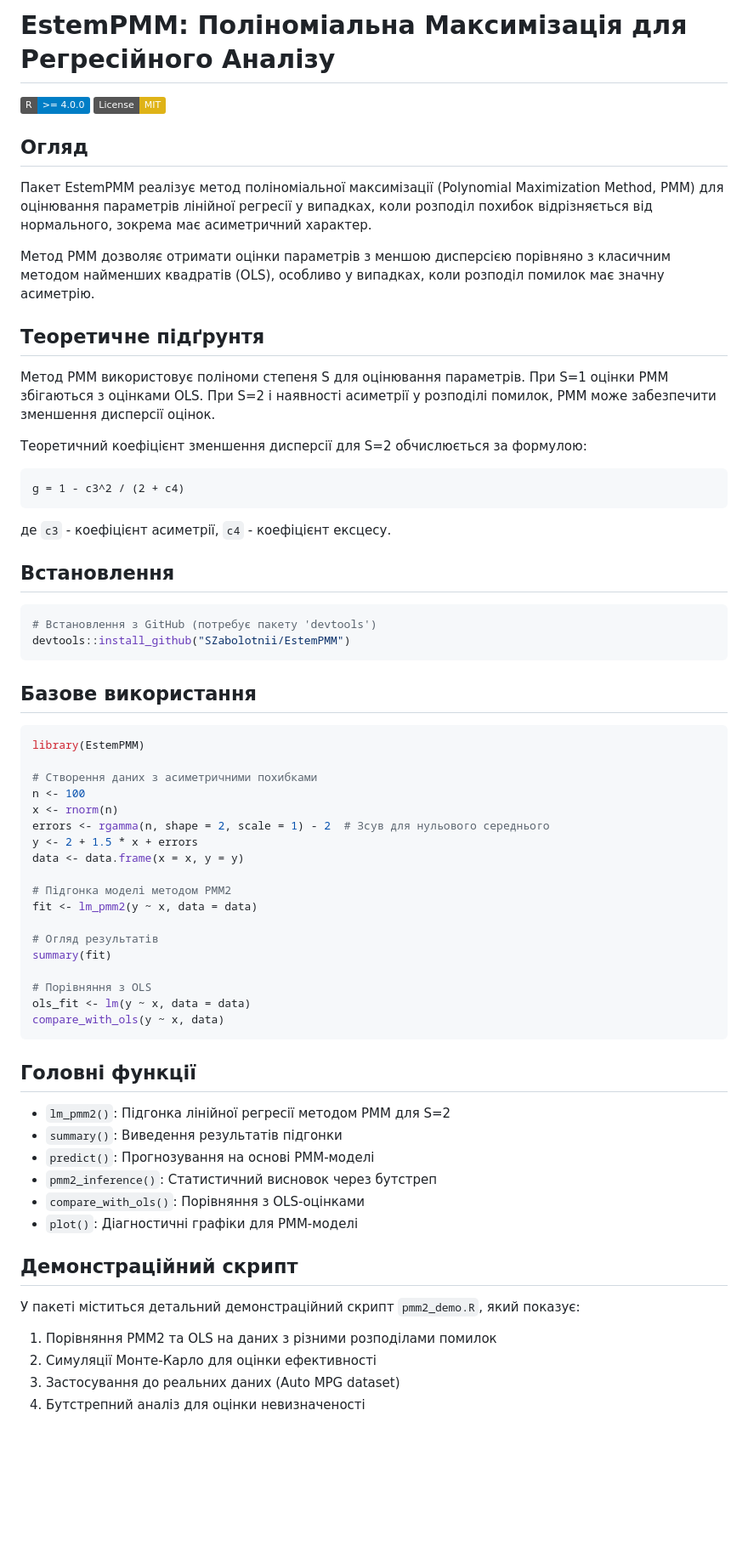
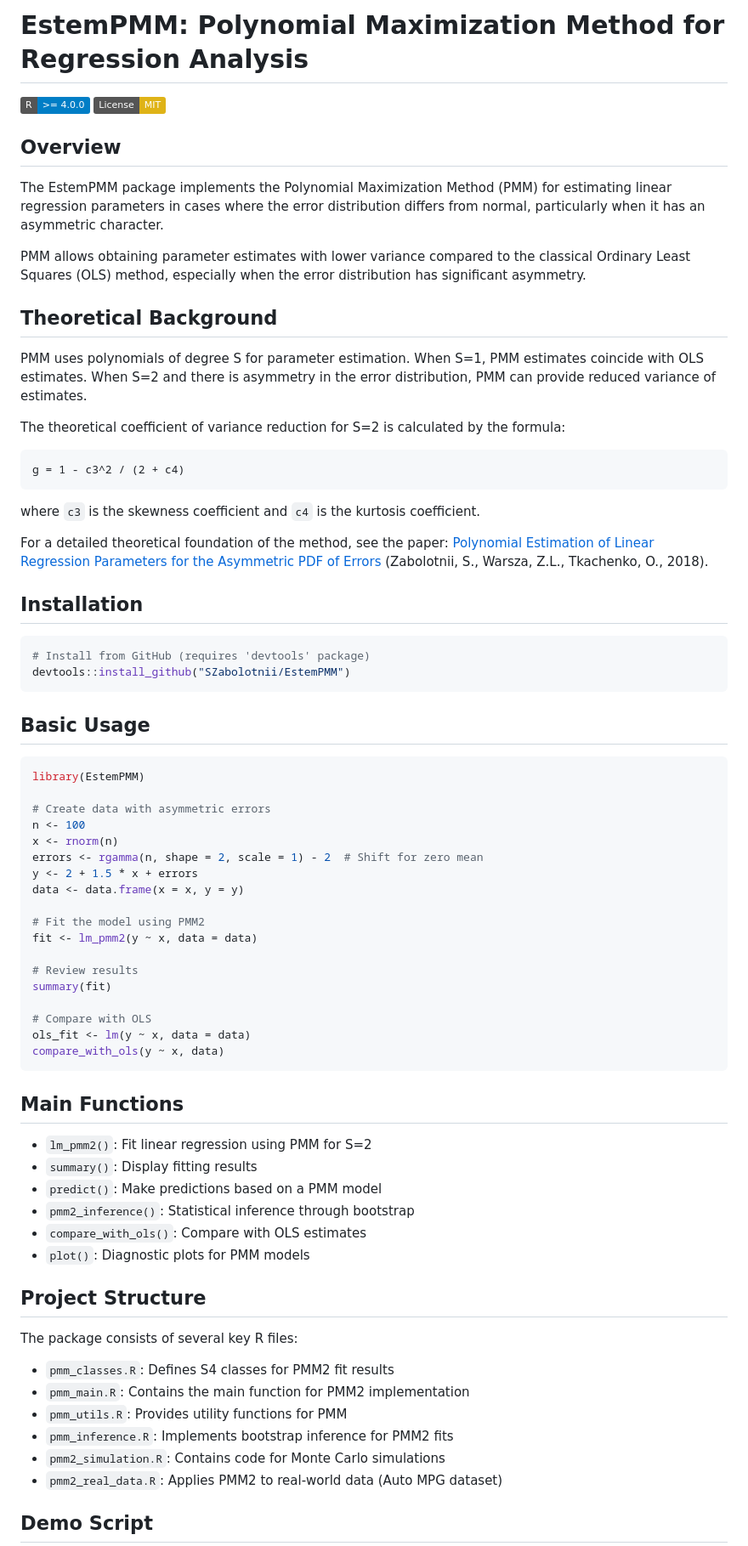
Before and after one commit to SZabolotnii/EstemPMM, a Markdown page: README.md, the part around one of its changes. Shown at 85% size. Drawn GitHub-style; badges without logos; blank space fills up the shorter version.

Commit message:
Update README.md with English translation and add paper reference

````diff
--- a/README.md
+++ b/README.md
@@ -1,71 +1,77 @@
-# EstemPMM: Поліноміальна Максимізація для Регресійного Аналізу
+# EstemPMM: Polynomial Maximization Method for Regression Analysis
 
 [![R](https://img.shields.io/badge/R-%3E%3D%204.0.0-blue)](https://cran.r-project.org/)
 [![License: MIT](https://img.shields.io/badge/License-MIT-yellow.svg)](https://opensource.org/licenses/MIT)
 
-## Огляд
+## Overview
 
-Пакет EstemPMM реалізує метод поліноміальної максимізації (Polynomial Maximization Method, PMM) для оцінювання параметрів лінійної регресії у випадках, коли розподіл похибок відрізняється від нормального, зокрема має асиметричний характер.
+The EstemPMM package implements the Polynomial Maximization Method (PMM) for estimating linear regression parameters in cases where the error distribution differs from normal, particularly when it has an asymmetric character.
 
-Метод PMM дозволяє отримати оцінки параметрів з меншою дисперсією порівняно з класичним методом найменших квадратів (OLS), особливо у випадках, коли розподіл помилок має значну асиметрію.
+PMM allows obtaining parameter estimates with lower variance compared to the classical Ordinary Least Squares (OLS) method, especially when the error distribution has significant asymmetry.
 
-## Теоретичне підґрунтя
+## Theoretical Background
 
-Метод PMM використовує поліноми степеня S для оцінювання параметрів. При S=1 оцінки PMM збігаються з оцінками OLS. При S=2 і наявності асиметрії у розподілі помилок, PMM може забезпечити зменшення дисперсії оцінок.
+PMM uses polynomials of degree S for parameter estimation. When S=1, PMM estimates coincide with OLS estimates. When S=2 and there is asymmetry in the error distribution, PMM can provide reduced variance of estimates.
 
-Теоретичний коефіцієнт зменшення дисперсії для S=2 обчислюється за формулою:
+The theoretical coefficient of variance reduction for S=2 is calculated by the formula:
 
 ```
 g = 1 - c3^2 / (2 + c4)
 ```
 
-де `c3` - коефіцієнт асиметрії, `c4` - коефіцієнт ексцесу.
+where `c3` is the skewness coefficient and `c4` is the kurtosis coefficient.
 
-## Встановлення
+For a detailed theoretical foundation of the method, see the paper:
+[Polynomial Estimation of Linear Regression Parameters for the Asymmetric PDF of Errors](https://link.springer.com/chapter/10.1007/978-3-319-77179-3_75) (Zabolotnii, S., Warsza, Z.L., Tkachenko, O., 2018).
+
+## Installation
 
 ```r
-# Встановлення з GitHub (потребує пакету 'devtools')
+# Install from GitHub (requires 'devtools' package)
 devtools::install_github("SZabolotnii/EstemPMM")
 ```
 
-## Базове використання
+## Basic Usage
 
 ```r
 library(EstemPMM)
 
-# Створення даних з асиметричними похибками
+# Create data with asymmetric errors
 n <- 100
 x <- rnorm(n)
-errors <- rgamma(n, shape = 2, scale = 1) - 2  # Зсув для нульового середнього
+errors <- rgamma(n, shape = 2, scale = 1) - 2  # Shift for zero mean
 y <- 2 + 1.5 * x + errors
 data <- data.frame(x = x, y = y)
 
-# Підгонка моделі методом PMM2
+# Fit the model using PMM2
 fit <- lm_pmm2(y ~ x, data = data)
 
-# Огляд результатів
+# Review results
 summary(fit)
 
-# Порівняння з OLS
+# Compare with OLS
 ols_fit <- lm(y ~ x, data = data)
 compare_with_ols(y ~ x, data)
 ```
 
-## Головні функції
+## Main Functions
 
-- `lm_pmm2()`: Підгонка лінійної регресії методом PMM для S=2
-- `summary()`: Виведення результатів підгонки
-- `predict()`: Прогнозування на основі PMM-моделі
-- `pmm2_inference()`: Статистичний висновок через бутстреп
-- `compare_with_ols()`: Порівняння з OLS-оцінками
-- `plot()`: Діагностичні графіки для PMM-моделі
+- `lm_pmm2()`: Fit linear regression using PMM for S=2
+- `summary()`: Display fitting results
+- `predict()`: Make predictions based on a PMM model
+- `pmm2_inference()`: Statistical inference through bootstrap
+- `compare_with_ols()`: Compare with OLS estimates
+- `plot()`: Diagnostic plots for PMM models
 
-## Демонстраційний скрипт
+## Project Structure
 
-У пакеті міститься детальний демонстраційний скрипт `pmm2_demo.R`, який показує:
+The package consists of several key R files:
+- `pmm_classes.R`: Defines S4 classes for PMM2 fit results
+- `pmm_main.R`: Contains the main function for PMM2 implementation
+- `pmm_utils.R`: Provides utility functions for PMM
+- `pmm_inference.R`: Implements bootstrap inference for PMM2 fits
+- `pmm2_simulation.R`: Contains code for Monte Carlo simulations
+- `pmm2_real_data.R`: Applies PMM2 to real-world data (Auto MPG dataset)
 
-1. Порівняння PMM2 та OLS на даних з різними розподілами помилок
-2. Симуляції Монте-Карло для оцінки ефективності
-3. Застосування до реальних даних (Auto MPG dataset)
-4. Бутстрепний аналіз для оцінки невизначеності
+## Demo Script
 
````
Also changed, not shown: other parts of README.md (+44 -16 lines).
